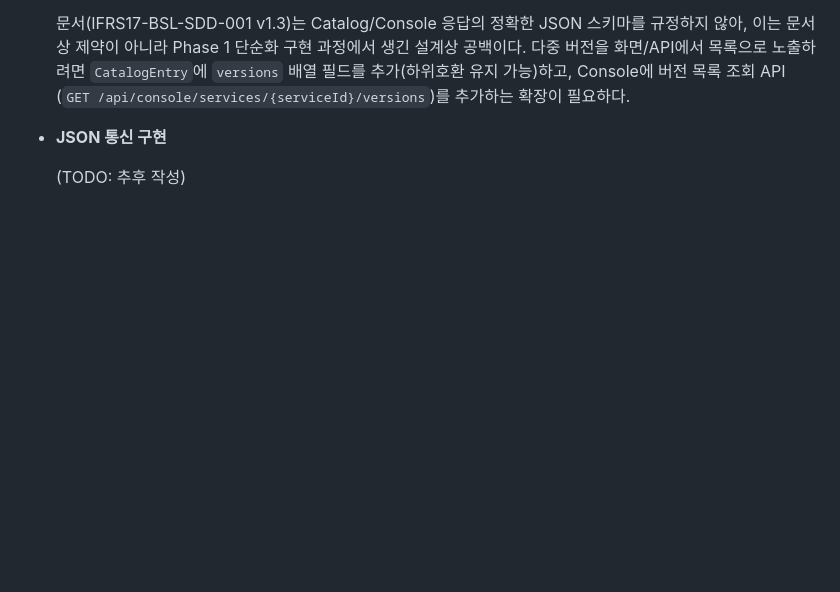
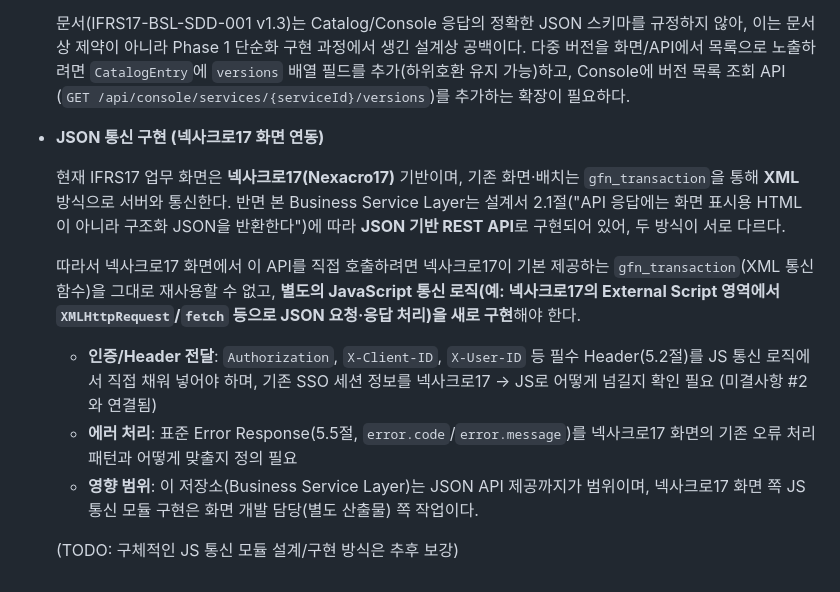
Before and after one commit to jeffrey9571/Claude_Test, a Markdown page: README.md, the part around the change. Rendered like a GitHub page; blank space fills up the shorter version.

Commit message:
README JSON 통신 구현(넥사크로17 연동) 항목 내용 작성
기존 넥사크로17 gfn_transaction(XML) 통신 방식과 신규 JSON REST API의 차이,
별도 JS 통신 모듈 구현 필요성, 인증/에러처리/영향범위 고려사항을 정리했다.

```diff
--- a/README.md
+++ b/README.md
@@ -128,6 +128,26 @@ Workflow·대시보드는 8.1/1.4에 따라 의도적으로 제외했습니다.
   배열 필드를 추가(하위호환 유지 가능)하고, Console에 버전 목록 조회 API
   (`GET /api/console/services/{serviceId}/versions`)를 추가하는 확장이 필요하다.
 
-- **JSON 통신 구현**
+- **JSON 통신 구현 (넥사크로17 화면 연동)**
 
-  (TODO: 추후 작성)
+  현재 IFRS17 업무 화면은 **넥사크로17(Nexacro17)** 기반이며, 기존 화면·배치는
+  `gfn_transaction`을 통해 **XML** 방식으로 서버와 통신한다. 반면 본 Business
+  Service Layer는 설계서 2.1절("API 응답에는 화면 표시용 HTML이 아니라 구조화
+  JSON을 반환한다")에 따라 **JSON 기반 REST API**로 구현되어 있어, 두 방식이
+  서로 다르다.
+
+  따라서 넥사크로17 화면에서 이 API를 직접 호출하려면 넥사크로17이 기본 제공하는
+  `gfn_transaction`(XML 통신 함수)을 그대로 재사용할 수 없고, **별도의 JavaScript
+  통신 로직(예: 넥사크로17의 External Script 영역에서 `XMLHttpRequest`/`fetch`
+  등으로 JSON 요청·응답 처리)을 새로 구현**해야 한다.
+
+  - **인증/Header 전달**: `Authorization`, `X-Client-ID`, `X-User-ID` 등 필수
+    Header(5.2절)를 JS 통신 로직에서 직접 채워 넣어야 하며, 기존 SSO 세션 정보를
+    넥사크로17 → JS로 어떻게 넘길지 확인 필요 (미결사항 #2와 연결됨)
+  - **에러 처리**: 표준 Error Response(5.5절, `error.code`/`error.message`)를
+    넥사크로17 화면의 기존 오류 처리 패턴과 어떻게 맞출지 정의 필요
+  - **영향 범위**: 이 저장소(Business Service Layer)는 JSON API 제공까지가
+    범위이며, 넥사크로17 화면 쪽 JS 통신 모듈 구현은 화면 개발 담당(별도 산출물)
+    쪽 작업이다.
+
+  (TODO: 구체적인 JS 통신 모듈 설계/구현 방식은 추후 보강)
```
